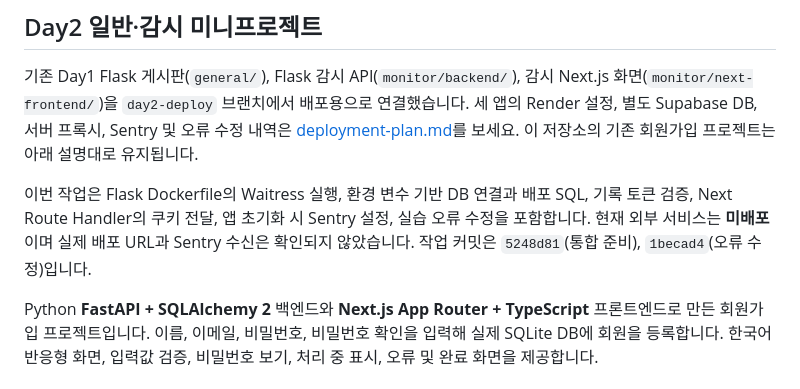
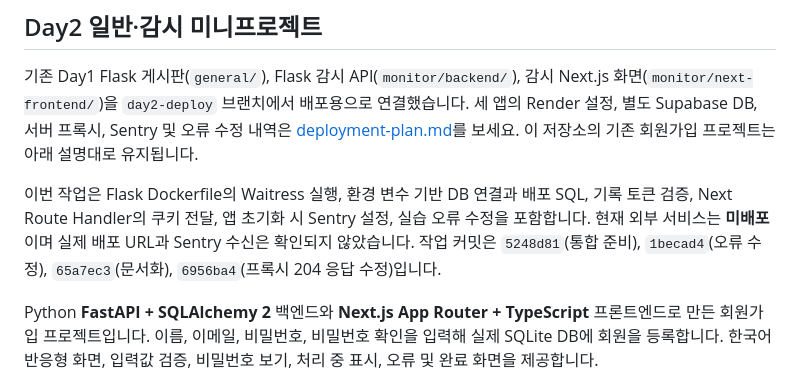
Before and after one commit to cjw25/moa-signup, a Markdown page: README.md, the part around the change. GitHub-like rendering.

```diff
--- a/README.md
+++ b/README.md
@@ -4,7 +4,7 @@
 
 기존 Day1 Flask 게시판(`general/`), Flask 감시 API(`monitor/backend/`), 감시 Next.js 화면(`monitor/next-frontend/`)을 `day2-deploy` 브랜치에서 배포용으로 연결했습니다. 세 앱의 Render 설정, 별도 Supabase DB, 서버 프록시, Sentry 및 오류 수정 내역은 [deployment-plan.md](deployment-plan.md)를 보세요. 이 저장소의 기존 회원가입 프로젝트는 아래 설명대로 유지됩니다.
 
-이번 작업은 Flask Dockerfile의 Waitress 실행, 환경 변수 기반 DB 연결과 배포 SQL, 기록 토큰 검증, Next Route Handler의 쿠키 전달, 앱 초기화 시 Sentry 설정, 실습 오류 수정을 포함합니다. 현재 외부 서비스는 **미배포**이며 실제 배포 URL과 Sentry 수신은 확인되지 않았습니다. 작업 커밋은 `5248d81`(통합 준비), `1becad4`(오류 수정)입니다.
+이번 작업은 Flask Dockerfile의 Waitress 실행, 환경 변수 기반 DB 연결과 배포 SQL, 기록 토큰 검증, Next Route Handler의 쿠키 전달, 앱 초기화 시 Sentry 설정, 실습 오류 수정을 포함합니다. 현재 외부 서비스는 **미배포**이며 실제 배포 URL과 Sentry 수신은 확인되지 않았습니다. 작업 커밋은 `5248d81`(통합 준비), `1becad4`(오류 수정), `65a7ec3`(문서화), `6956ba4`(프록시 204 응답 수정)입니다.
 
 Python **FastAPI + SQLAlchemy 2** 백엔드와 **Next.js App Router + TypeScript** 프론트엔드로 만든 회원가입 프로젝트입니다. 이름, 이메일, 비밀번호, 비밀번호 확인을 입력해 실제 SQLite DB에 회원을 등록합니다. 한국어 반응형 화면, 입력값 검증, 비밀번호 보기, 처리 중 표시, 오류 및 완료 화면을 제공합니다.
 
```
Also changed, not shown: deployment-plan.md (+2 -0 lines).
